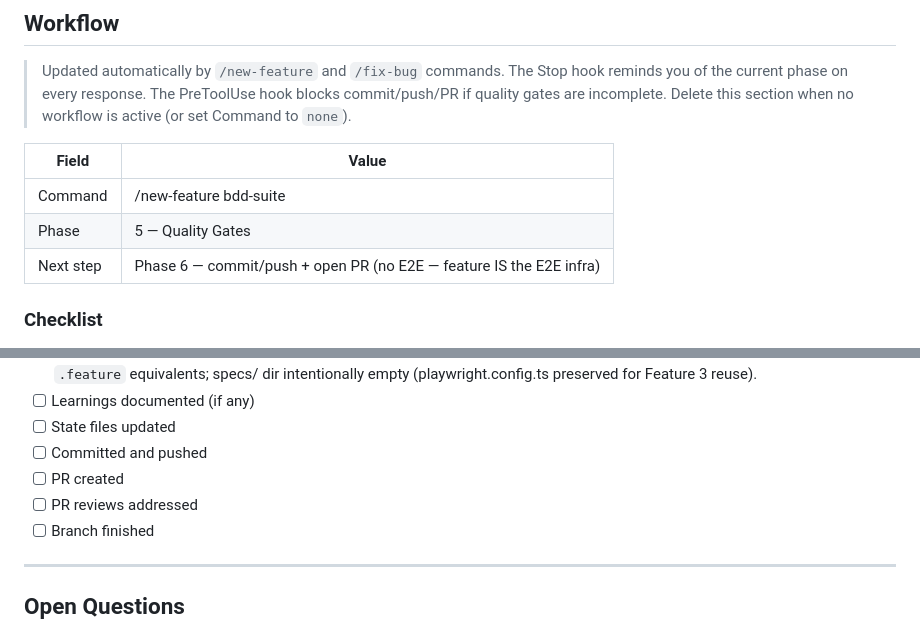
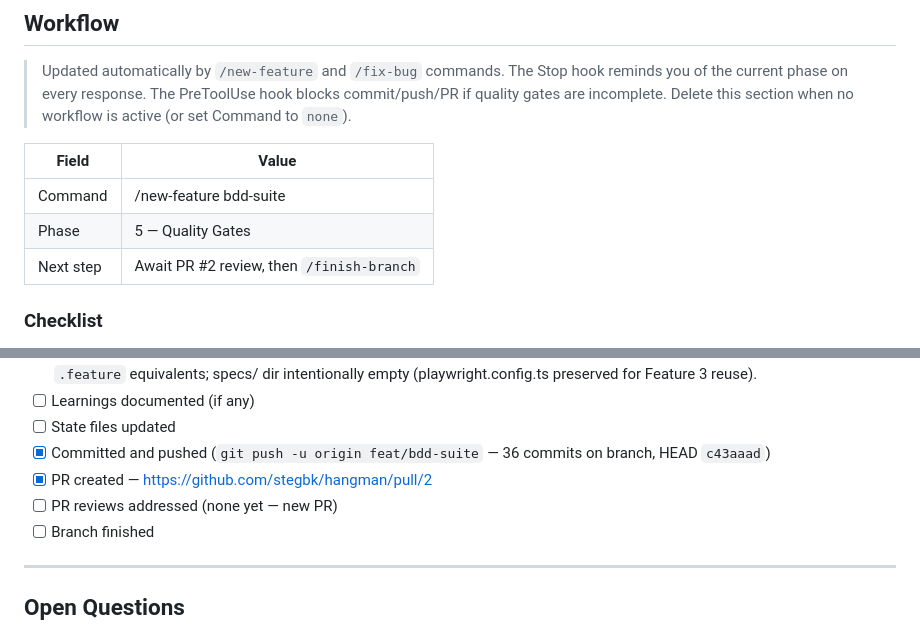
Before and after one commit to stegbk/hangman, a Markdown page: CONTINUITY.md, 2 parts joined by grey strips. GitHub-like rendering.

Commit message:
docs(continuity): Phase 6 — branch pushed + PR #2 opened

```diff
--- a/CONTINUITY.md
+++ b/CONTINUITY.md
@@ -40,11 +40,11 @@ Ready for the next feature. Candidates: visual polish (SVG hangman + animations)
 > The PreToolUse hook blocks commit/push/PR if quality gates are incomplete.
 > Delete this section when no workflow is active (or set Command to `none`).
 
-| Field     | Value                                                               |
-| --------- | ------------------------------------------------------------------- |
-| Command   | /new-feature bdd-suite                                              |
-| Phase     | 5 — Quality Gates                                                   |
-| Next step | Phase 6 — commit/push + open PR (no E2E — feature IS the E2E infra) |
+| Field     | Value                                     |
+| --------- | ----------------------------------------- |
+| Command   | /new-feature bdd-suite                    |
+| Phase     | 5 — Quality Gates                         |
+| Next step | Await PR #2 review, then `/finish-branch` |
 
 ### Checklist
 
@@ -71,9 +71,9 @@ Ready for the next feature. Candidates: visual polish (SVG hangman + animations)
 - [x] E2E specs graduated to tests/e2e/specs/ — N/A: scaffold's 2 Playwright specs DELETED (Task 20) since replaced by `.feature` equivalents; specs/ dir intentionally empty (playwright.config.ts preserved for Feature 3 reuse).
 - [ ] Learnings documented (if any)
 - [ ] State files updated
-- [ ] Committed and pushed
-- [ ] PR created
-- [ ] PR reviews addressed
+- [x] Committed and pushed (`git push -u origin feat/bdd-suite` — 36 commits on branch, HEAD `c43aaad`)
+- [x] PR created — https://github.com/stegbk/hangman/pull/2
+- [ ] PR reviews addressed (none yet — new PR)
 - [ ] Branch finished
 
 ---
```
